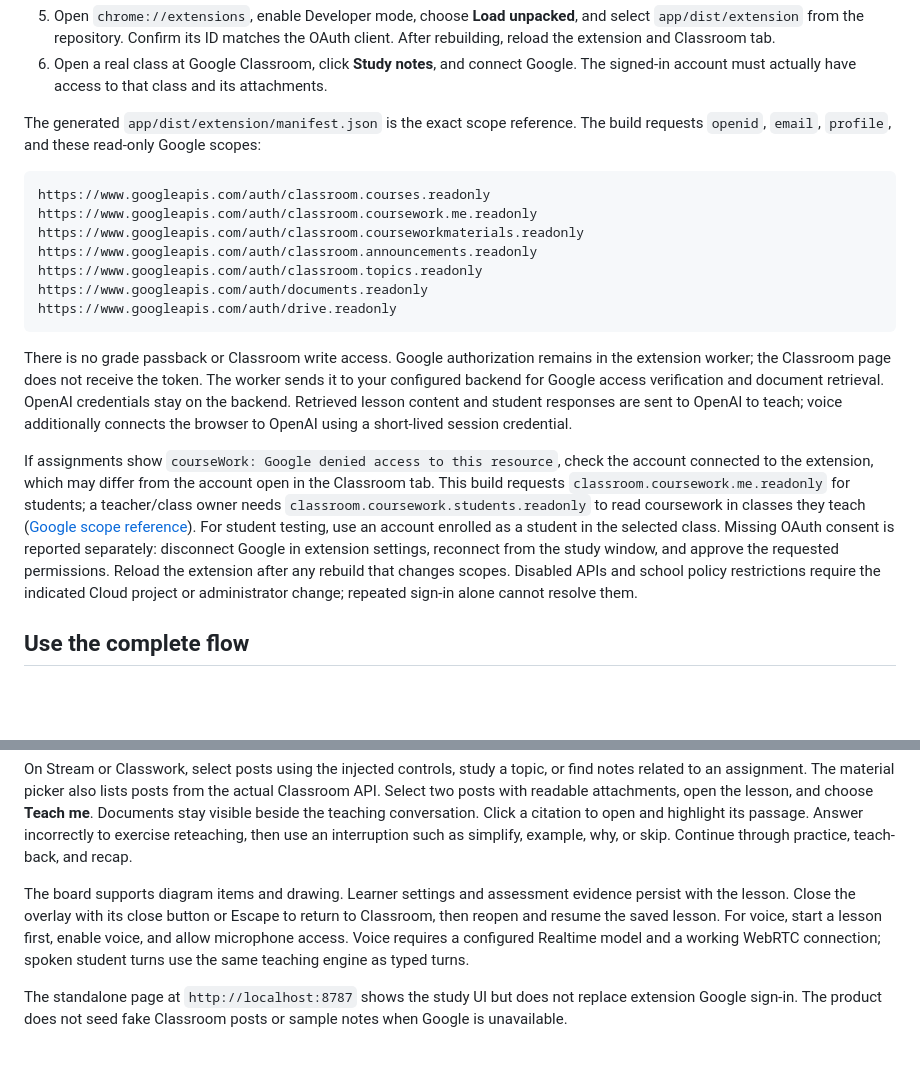
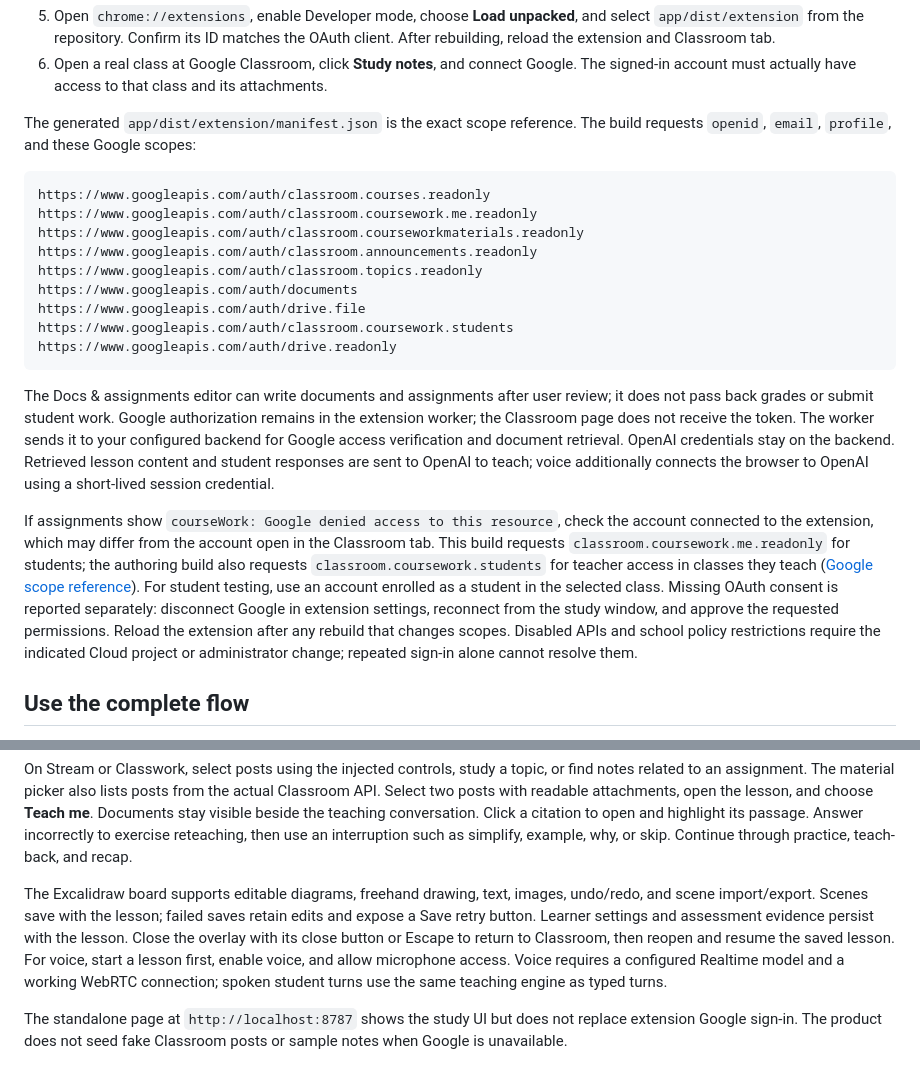
Before and after one commit to EdmundLimBoEn/agents-everywhere-2026, a Markdown page: docs/build-and-run.md, 2 parts joined by grey strips. Drawn GitHub-style; blank space fills up the shorter version.

Commit message:
docs(fix): align setup instructions with integrated features
Summary:
- Document authoring OAuth scopes and Excalidraw scene persistence.

Rationale:
- Remove obsolete read-only setup claims after integrating authoring.

Tests:
- Compared documented scopes with the extension build script.

````diff
--- a/docs/build-and-run.md
+++ b/docs/build-and-run.md
@@ -42,7 +42,7 @@ bun run start
 5. Open `chrome://extensions`, enable Developer mode, choose **Load unpacked**, and select `app/dist/extension` from the repository. Confirm its ID matches the OAuth client. After rebuilding, reload the extension and Classroom tab.
 6. Open a real class at Google Classroom, click **Study notes**, and connect Google. The signed-in account must actually have access to that class and its attachments.
 
-The generated `app/dist/extension/manifest.json` is the exact scope reference. The build requests `openid`, `email`, `profile`, and these read-only Google scopes:
+The generated `app/dist/extension/manifest.json` is the exact scope reference. The build requests `openid`, `email`, `profile`, and these Google scopes:
 
 ```text
 https://www.googleapis.com/auth/classroom.courses.readonly
@@ -50,13 +50,15 @@ https://www.googleapis.com/auth/classroom.coursework.me.readonly
 https://www.googleapis.com/auth/classroom.courseworkmaterials.readonly
 https://www.googleapis.com/auth/classroom.announcements.readonly
 https://www.googleapis.com/auth/classroom.topics.readonly
-https://www.googleapis.com/auth/documents.readonly
+https://www.googleapis.com/auth/documents
+https://www.googleapis.com/auth/drive.file
+https://www.googleapis.com/auth/classroom.coursework.students
 https://www.googleapis.com/auth/drive.readonly
 ```
 
-There is no grade passback or Classroom write access. Google authorization remains in the extension worker; the Classroom page does not receive the token. The worker sends it to your configured backend for Google access verification and document retrieval. OpenAI credentials stay on the backend. Retrieved lesson content and student responses are sent to OpenAI to teach; voice additionally connects the browser to OpenAI using a short-lived session credential.
+The Docs & assignments editor can write documents and assignments after user review; it does not pass back grades or submit student work. Google authorization remains in the extension worker; the Classroom page does not receive the token. The worker sends it to your configured backend for Google access verification and document retrieval. OpenAI credentials stay on the backend. Retrieved lesson content and student responses are sent to OpenAI to teach; voice additionally connects the browser to OpenAI using a short-lived session credential.
 
-If assignments show `courseWork: Google denied access to this resource`, check the account connected to the extension, which may differ from the account open in the Classroom tab. This build requests `classroom.coursework.me.readonly` for students; a teacher/class owner needs `classroom.coursework.students.readonly` to read coursework in classes they teach ([Google scope reference](https://developers.google.com/workspace/classroom/guides/auth)). For student testing, use an account enrolled as a student in the selected class. Missing OAuth consent is reported separately: disconnect Google in extension settings, reconnect from the study window, and approve the requested permissions. Reload the extension after any rebuild that changes scopes. Disabled APIs and school policy restrictions require the indicated Cloud project or administrator change; repeated sign-in alone cannot resolve them.
+If assignments show `courseWork: Google denied access to this resource`, check the account connected to the extension, which may differ from the account open in the Classroom tab. This build requests `classroom.coursework.me.readonly` for students; the authoring build also requests `classroom.coursework.students` for teacher access in classes they teach ([Google scope reference](https://developers.google.com/workspace/classroom/guides/auth)). For student testing, use an account enrolled as a student in the selected class. Missing OAuth consent is reported separately: disconnect Google in extension settings, reconnect from the study window, and approve the requested permissions. Reload the extension after any rebuild that changes scopes. Disabled APIs and school policy restrictions require the indicated Cloud project or administrator change; repeated sign-in alone cannot resolve them.
 
 ## Use the complete flow
 
@@ -72,7 +74,7 @@ For a visible local preview, open `http://localhost:8787` while the server runs.
 
 On Stream or Classwork, select posts using the injected controls, study a topic, or find notes related to an assignment. The material picker also lists posts from the actual Classroom API. Select two posts with readable attachments, open the lesson, and choose **Teach me**. Documents stay visible beside the teaching conversation. Click a citation to open and highlight its passage. Answer incorrectly to exercise reteaching, then use an interruption such as simplify, example, why, or skip. Continue through practice, teach-back, and recap.
 
-The board supports diagram items and drawing. Learner settings and assessment evidence persist with the lesson. Close the overlay with its close button or Escape to return to Classroom, then reopen and resume the saved lesson. For voice, start a lesson first, enable voice, and allow microphone access. Voice requires a configured Realtime model and a working WebRTC connection; spoken student turns use the same teaching engine as typed turns.
+The Excalidraw board supports editable diagrams, freehand drawing, text, images, undo/redo, and scene import/export. Scenes save with the lesson; failed saves retain edits and expose a Save retry button. Learner settings and assessment evidence persist with the lesson. Close the overlay with its close button or Escape to return to Classroom, then reopen and resume the saved lesson. For voice, start a lesson first, enable voice, and allow microphone access. Voice requires a configured Realtime model and a working WebRTC connection; spoken student turns use the same teaching engine as typed turns.
 
 The standalone page at `http://localhost:8787` shows the study UI but does not replace extension Google sign-in. The product does not seed fake Classroom posts or sample notes when Google is unavailable.
 
````
